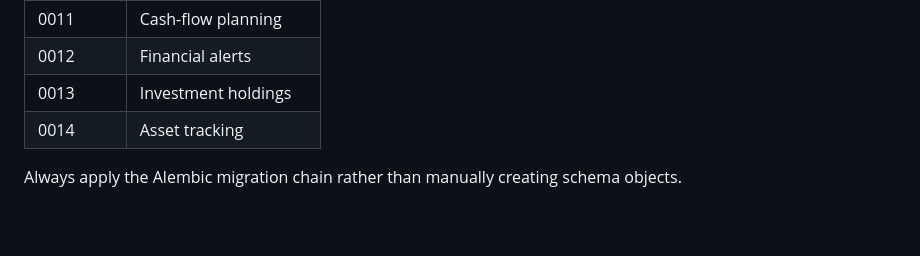
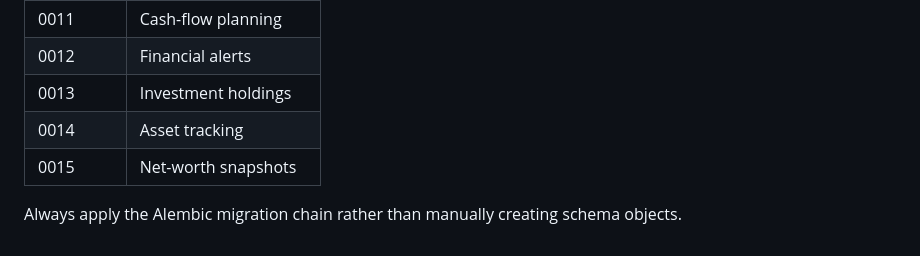
Before and after one commit to YouthStack-Dev/money_maintainer, a Markdown page: docs/DOMAIN_RULES.md, the part around the change. Rendered like a GitHub page; blank space fills up the shorter version.

Commit message:
docs: document phase 3c net worth

```diff
--- a/docs/DOMAIN_RULES.md
+++ b/docs/DOMAIN_RULES.md
@@ -89,4 +89,5 @@ Accounts, transactions, recurring transactions, users and admins use deactivatio
 | 0012 | Financial alerts |
 | 0013 | Investment holdings |
 | 0014 | Asset tracking |
+| 0015 | Net-worth snapshots |
 Always apply the Alembic migration chain rather than manually creating schema objects.
```
